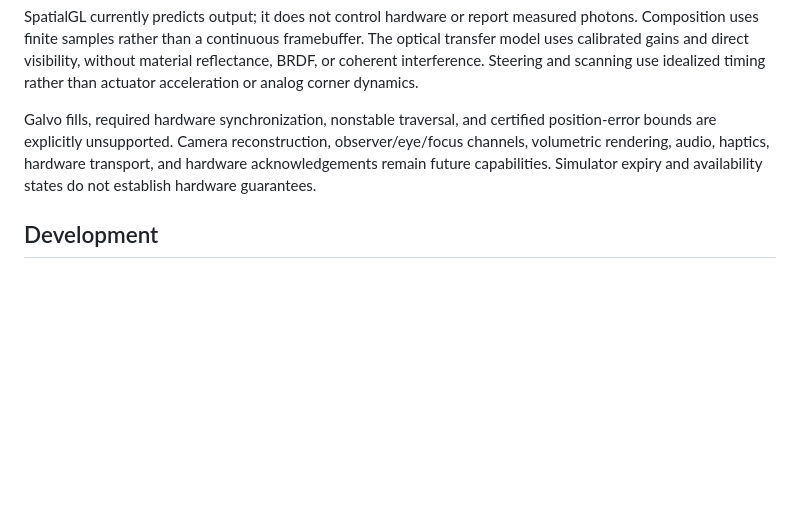
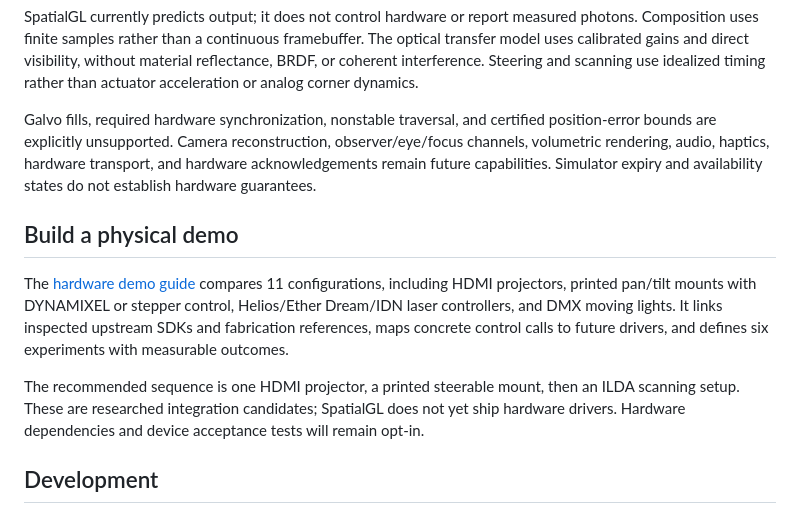
Before and after one commit to Spatial-Operating-System/spatialgl, a Markdown page: README.md, the part around the change. GitHub-like rendering; blank space fills up the shorter version.

Commit message:
[hardware] docs: map physical demos to open device SDKs

```diff
--- a/README.md
+++ b/README.md
@@ -141,6 +141,12 @@ SpatialGL currently predicts output; it does not control hardware or report meas
 
 Galvo fills, required hardware synchronization, nonstable traversal, and certified position-error bounds are explicitly unsupported. Camera reconstruction, observer/eye/focus channels, volumetric rendering, audio, haptics, hardware transport, and hardware acknowledgements remain future capabilities. Simulator expiry and availability states do not establish hardware guarantees.
 
+## Build a physical demo
+
+The [hardware demo guide](docs/hardware-demos.md) compares 11 configurations, including HDMI projectors, printed pan/tilt mounts with DYNAMIXEL or stepper control, Helios/Ether Dream/IDN laser controllers, and DMX moving lights. It links inspected upstream SDKs and fabrication references, maps concrete control calls to future drivers, and defines six experiments with measurable outcomes.
+
+The recommended sequence is one HDMI projector, a printed steerable mount, then an ILDA scanning setup. These are researched integration candidates; SpatialGL does not yet ship hardware drivers. Hardware dependencies and device acceptance tests will remain opt-in.
+
 ## Development
 
 Run `bazel test //...` for changes. The seven test targets cover the compatibility runtime, optics, Python API/viewer, constructed multi-device scenarios, an actual C11 caller, and C/C++ parity. Format C++ with the checked-in `.clang-format` and Bazel BUILD files with Buildifier. See [contributor instructions](AGENTS.md).
```
Also changed, not shown: docs/hardware-demos.md (added, +343 -0 lines), docs/roadmap.md (+20 -5 lines).
